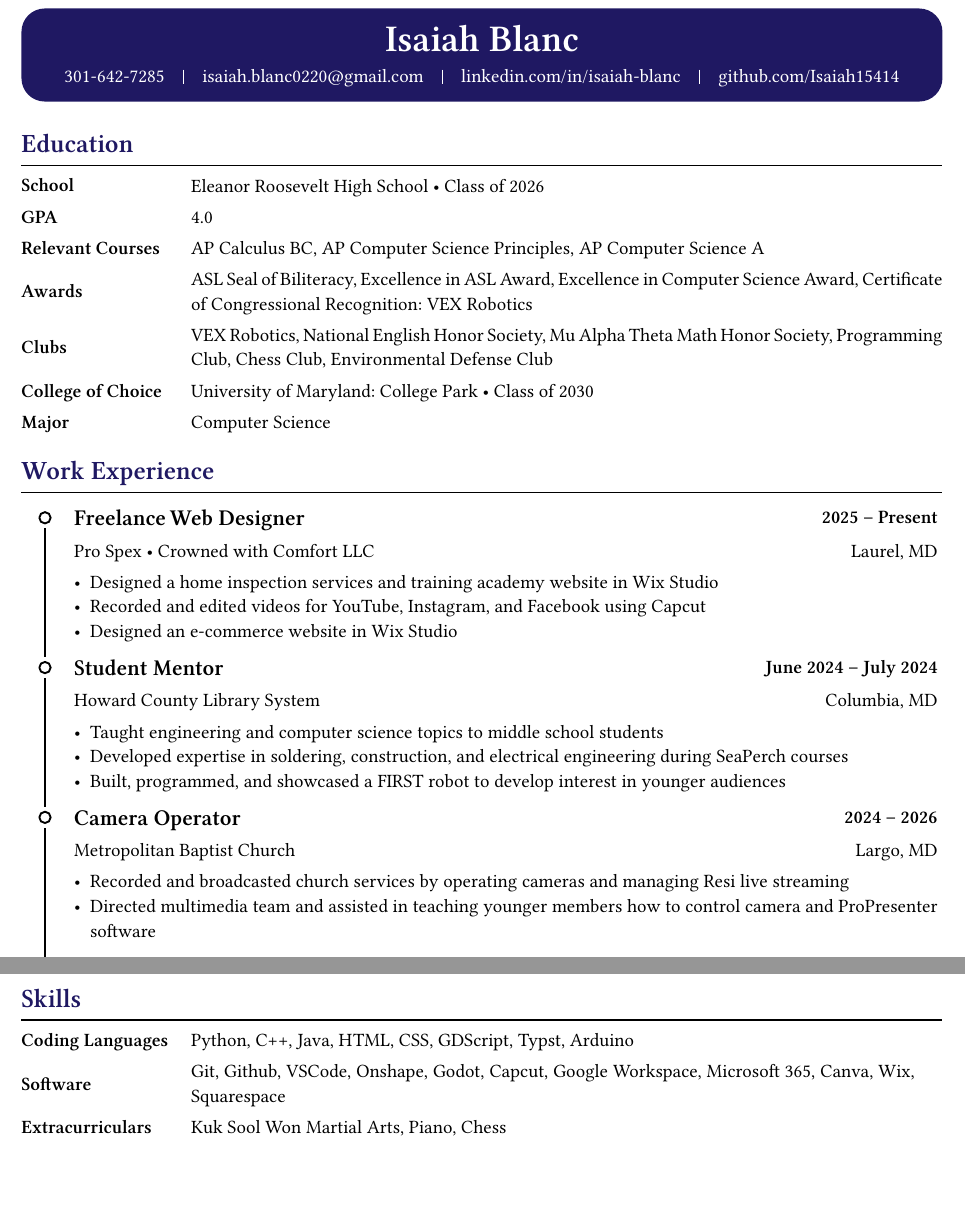
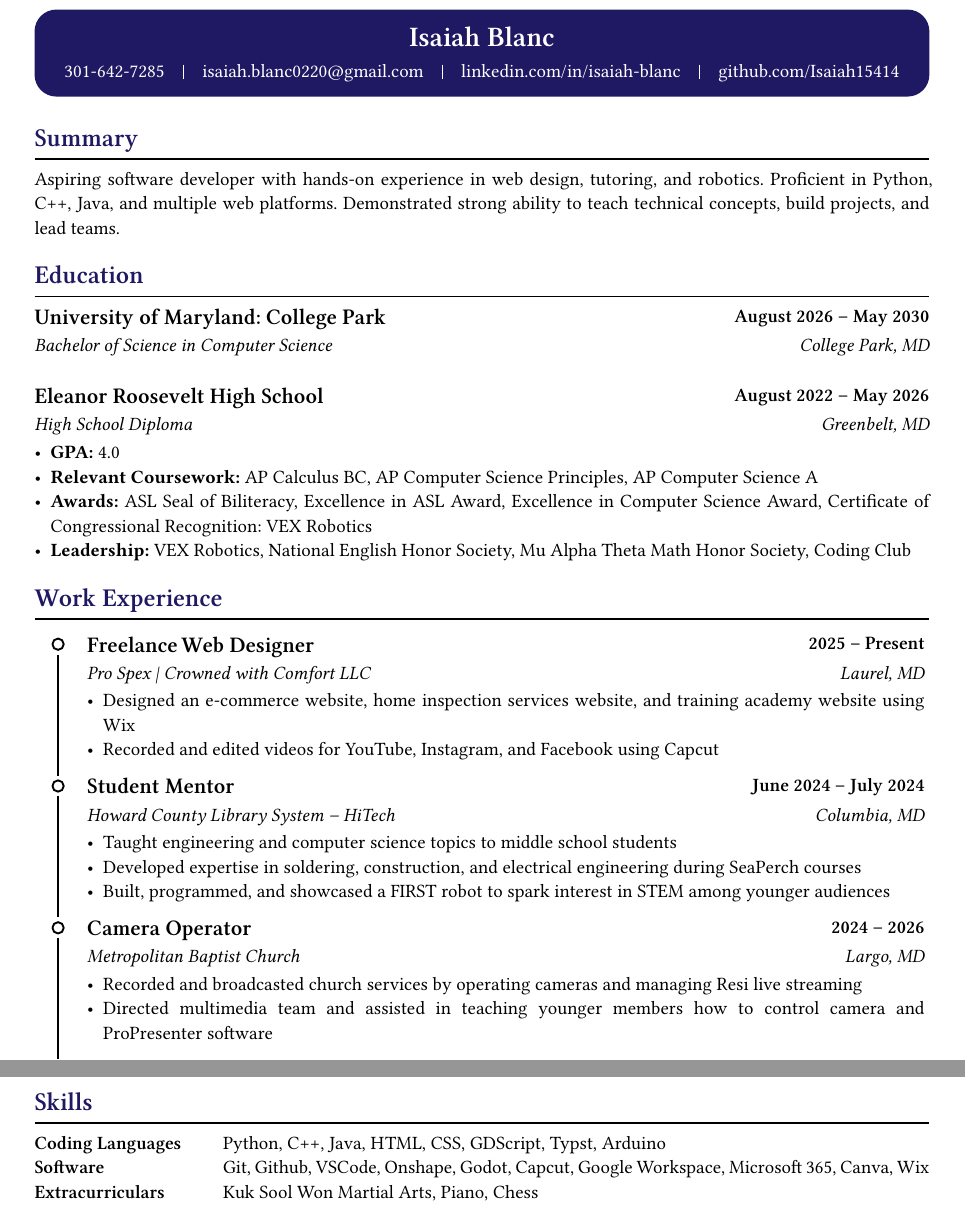
Before and after one commit to Isaiah15414/college-resume, a Typst document (resume.typ): two parts of the page, joined at a grey line, cut so that both start at the same text, the shorter picture padded with empty space. Compiled offline with Typst 0.15; a missing font is replaced by an installed copy or a similar font.

Commit message:
✨ Changed font, size, and line spacing + added summary

```diff
--- a/resume.typ
+++ b/resume.typ
@@ -2,7 +2,7 @@
 #import "style/components.typ": *
 
 #let summary = [
-  Aspiring software developer with 4 years of experience in robotics engineering, autonomous programming, and writing engineering design journals and a passion for teaching.
+  Aspiring software developer with hands-on experience in web design, tutoring, and robotics. Proficient in Python, C++, Java, and multiple web platforms. Demonstrated strong ability to teach technical concepts, build projects, and lead teams.
 ]
 
 #resume(
@@ -15,22 +15,33 @@
   ),
   color: dark-blue,
   [
+    = Summary
+    #summary
+
     = Education
-    #list-grid(
-      [=== School],
-      [Eleanor Roosevelt High School • Class of 2026],
-      [=== GPA],
-      [4.0],
-      [=== Relevant Courses],
-      [AP Calculus BC, AP Computer Science Principles, AP Computer Science A],
-      [=== Awards],
-      [ASL Seal of Biliteracy, Excellence in ASL Award, Excellence in Computer Science Award, Certificate of Congressional Recognition: VEX Robotics],
-      [=== Clubs],
-      [VEX Robotics, National English Honor Society, Mu Alpha Theta Math Honor Society, Programming Club, Chess Club, Environmental Defense Club],
-      [=== College of Choice],
-      [University of Maryland: College Park • Class of 2030],
-      [=== Major],
-      [Computer Science],
+    #section(
+      title: [University of Maryland: College Park],
+      subtitle: [Bachelor of Science in Computer Science],
+      start-time: [August 2026],
+      end-time: [May 2030],
+      location: [College Park, MD],
+      [
+
+      ]
+    )
+    #section(
+      title: [Eleanor Roosevelt High School],
+      subtitle: [High School Diploma],
+      start-time: [August 2022],
+      end-time: [May 2026],
+      location: [Greenbelt, MD],
+      [
+        - *GPA:* 4.0
+        - *Relevant Coursework:* AP Calculus BC, AP Computer Science Principles, AP Computer Science A
+        - *Awards:* ASL Seal of Biliteracy, Excellence in ASL Award, Excellence in Computer Science Award, Certificate of Congressional Recognition: VEX Robotics
+        - *Leadership:* VEX Robotics, National English Honor Society, Mu Alpha Theta Math Honor Society, Coding Club
+
+      ]
     )
 
     = Work Experience
@@ -40,11 +51,10 @@
           title: [Freelance Web Designer],
-          subtitle: [Pro Spex • Crowned with Comfort LLC],
+          subtitle: [Pro Spex | Crowned with Comfort LLC],
           start-time: [2025],
           location: [Laurel, MD],
           [
-            - Designed a home inspection services and training academy website in Wix Studio
+            - Designed an e-commerce website, home inspection services website, and training academy website using Wix
             - Recorded and edited videos for YouTube, Instagram, and Facebook using Capcut
-            - Designed an e-commerce website in Wix Studio
           ],
         ),
       ),
@@ -53,12 +63,12 @@
           title: [Student Mentor],
-          subtitle: [Howard County Library System],
+          subtitle: [Howard County Library System -- HiTech],
           start-time: [June 2024],
           end-time: [July 2024],
           location: [Columbia, MD],
           [
             - Taught engineering and computer science topics to middle school students
             - Developed expertise in soldering, construction, and electrical engineering during SeaPerch courses
-            - Built, programmed, and showcased a FIRST robot to develop interest in younger audiences
+            - Built, programmed, and showcased a FIRST robot to spark interest in STEM among younger audiences
           ],
         ),
       ),
@@ -93,7 +103,7 @@
       [=== Coding Languages],
       [Python, C++, Java, HTML, CSS, GDScript, Typst, Arduino],
       [=== Software],
-      [Git, Github, VSCode, Onshape, Godot, Capcut, Google Workspace, Microsoft 365, Canva, Wix, Squarespace],
+      [Git, Github, VSCode, Onshape, Godot, Capcut, Google Workspace, Microsoft 365, Canva, Wix],
       [=== Extracurriculars],
       [Kuk Sool Won Martial Arts, Piano, Chess],
     )
```
Also changed, not shown: style/components.typ (+6 -5 lines), style/format.typ (+13 -8 lines), resume.typ (8 more changed lines).
